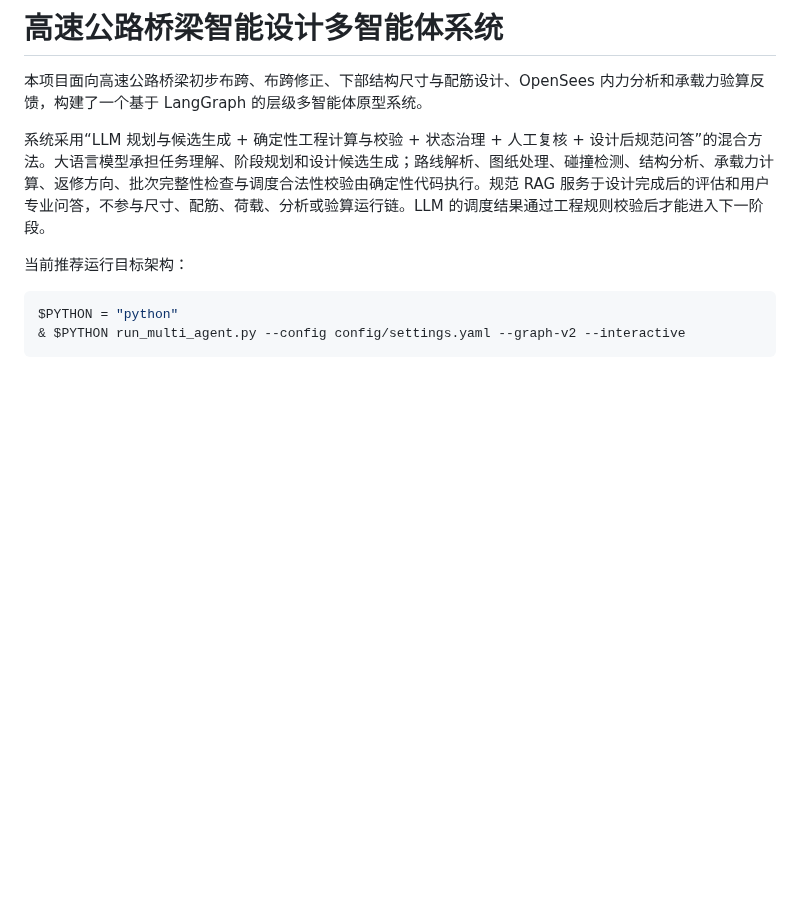
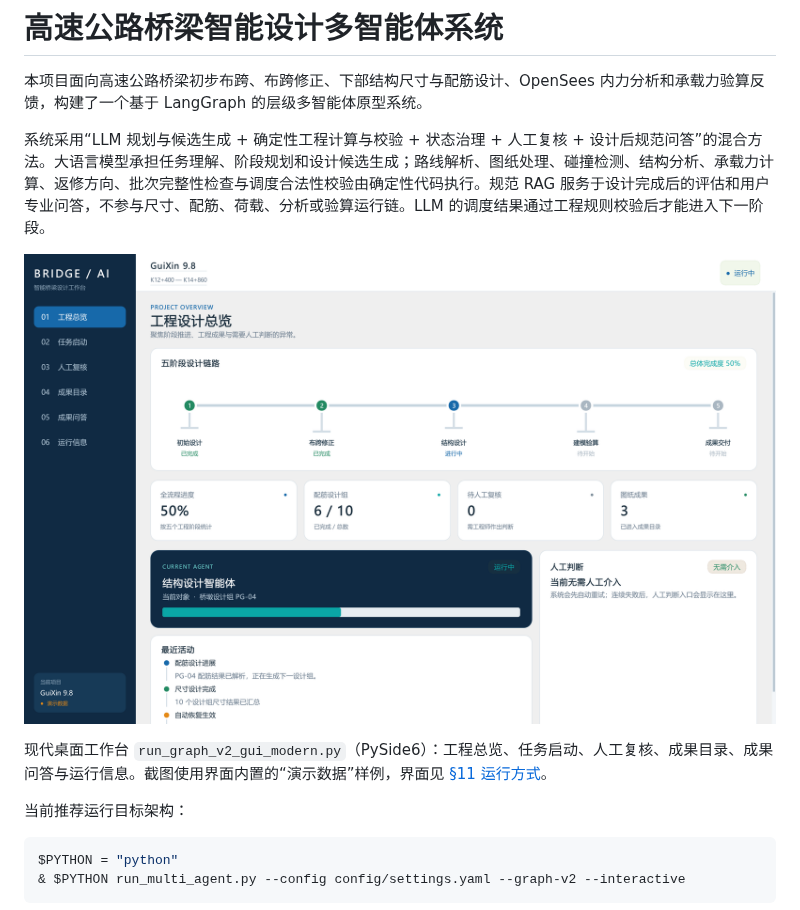
Before and after one commit to AshanQing/Mutil_Agent_Intelligent-Bridge, a Markdown page: README.md, the part around one of its changes. Rendered like a GitHub page; pictures changed too: assets/gui/screenshots/01-overview.png (added); blank space fills up the shorter version.

```diff
--- a/README.md
+++ b/README.md
@@ -3,6 +3,12 @@
 本项目面向高速公路桥梁初步布跨、布跨修正、下部结构尺寸与配筋设计、OpenSees 内力分析和承载力验算反馈，构建了一个基于 LangGraph 的层级多智能体原型系统。
 
 系统采用“LLM 规划与候选生成 + 确定性工程计算与校验 + 状态治理 + 人工复核 + 设计后规范问答”的混合方法。大语言模型承担任务理解、阶段规划和设计候选生成；路线解析、图纸处理、碰撞检测、结构分析、承载力计算、返修方向、批次完整性检查与调度合法性校验由确定性代码执行。规范 RAG 服务于设计完成后的评估和用户专业问答，不参与尺寸、配筋、荷载、分析或验算运行链。LLM 的调度结果通过工程规则校验后才能进入下一阶段。
+
+<p align="center">
+  <img src="assets/gui/screenshots/01-overview.png" alt="Bridge AI Studio 现代工作台 · 工程总览" width="100%">
+</p>
+
+现代桌面工作台 `run_graph_v2_gui_modern.py`（PySide6）：工程总览、任务启动、人工复核、成果目录、成果问答与运行信息。截图使用界面内置的“演示数据”样例，界面见 [§11 运行方式](#11-运行方式)。
 
 当前推荐运行目标架构：
 
```
Also changed, not shown: other parts of README.md (+29 -0 lines), assets/gui/screenshots/02-task.png (added), assets/gui/screenshots/03-review.png (added), assets/gui/screenshots/04-results.png (added), assets/gui/screenshots/05-qa.png (added), assets/gui/screenshots/06-info.png (added).
